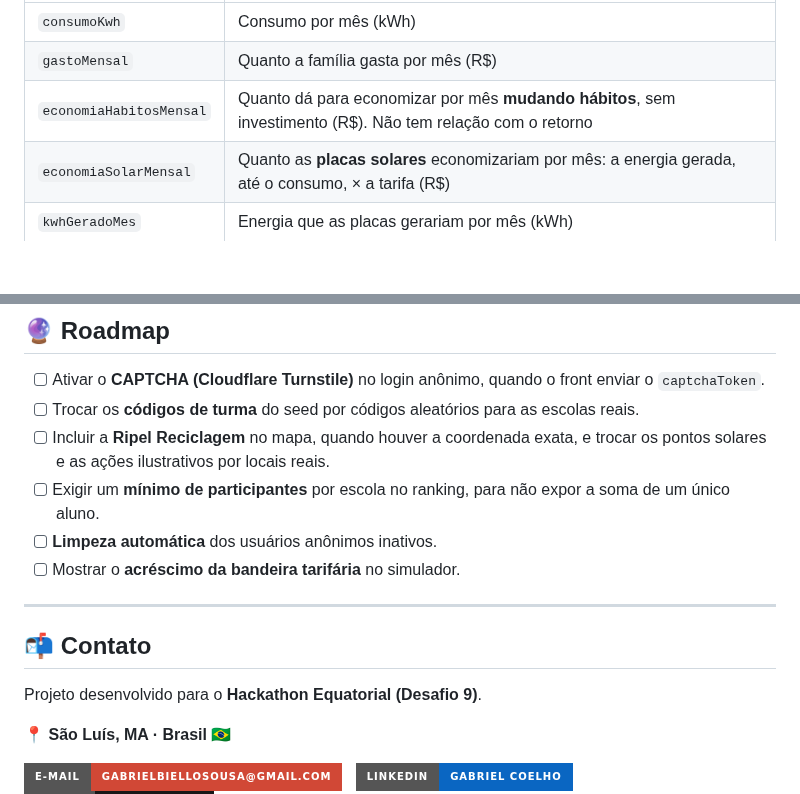
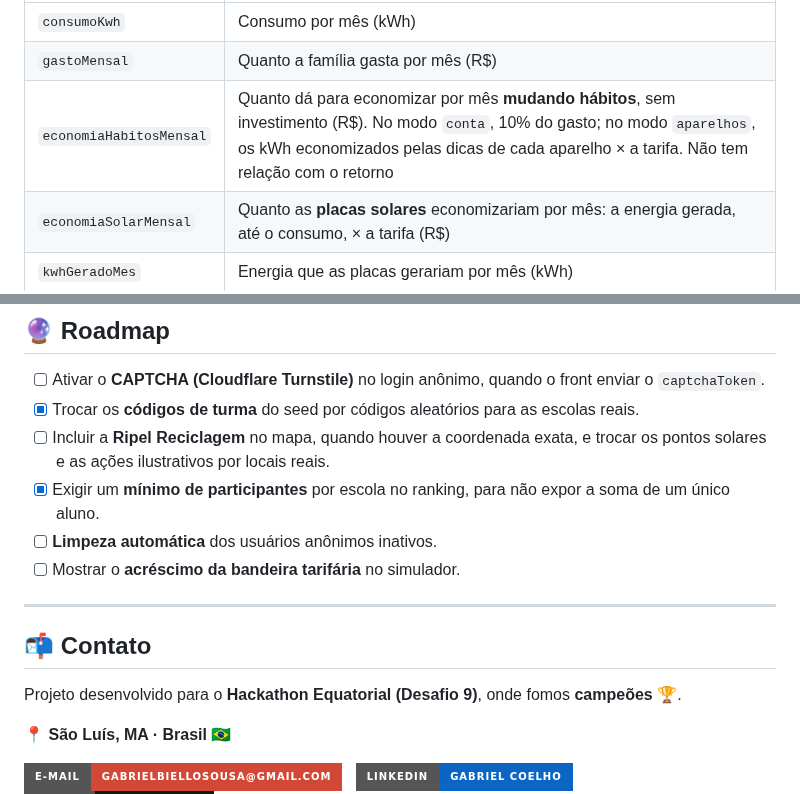
Before and after one commit to Coelho-G-Dev/Cidade-Energia-Back-End, a Markdown page: README.md, 2 parts joined by grey strips. Rendered like a GitHub page; badges without logos; blank space fills up the shorter version.

```diff
--- a/README.md
+++ b/README.md
@@ -345,7 +368,7 @@ Resposta:
 |---|---|
 | `consumoKwh` | Consumo por mês (kWh) |
 | `gastoMensal` | Quanto a família gasta por mês (R$) |
-| `economiaHabitosMensal` | Quanto dá para economizar por mês **mudando hábitos**, sem investimento (R$). Não tem relação com o retorno |
+| `economiaHabitosMensal` | Quanto dá para economizar por mês **mudando hábitos**, sem investimento (R$). No modo `conta`, 10% do gasto; no modo `aparelhos`, os kWh economizados pelas dicas de cada aparelho × a tarifa. Não tem relação com o retorno |
 | `economiaSolarMensal` | Quanto as **placas solares** economizariam por mês: a energia gerada, até o consumo, × a tarifa (R$) |
 | `kwhGeradoMes` | Energia que as placas gerariam por mês (kWh) |
 | `custoSistemaSolar` | Custo estimado do sistema solar instalado (R$) |
@@ -605,9 +628,9 @@ API_URL=https://cidade-energia-back-end.vercel.app npm run verificar:banco
 ## 🔮 Roadmap
 
 - [ ] Ativar o **CAPTCHA (Cloudflare Turnstile)** no login anônimo, quando o front enviar o `captchaToken`.
-- [ ] Trocar os **códigos de turma** do seed por códigos aleatórios para as escolas reais.
+- [x] Trocar os **códigos de turma** do seed por códigos aleatórios para as escolas reais.
 - [ ] Incluir a **Ripel Reciclagem** no mapa, quando houver a coordenada exata, e trocar os pontos solares e as ações ilustrativos por locais reais.
-- [ ] Exigir um **mínimo de participantes** por escola no ranking, para não expor a soma de um único aluno.
+- [x] Exigir um **mínimo de participantes** por escola no ranking, para não expor a soma de um único aluno.
 - [ ] **Limpeza automática** dos usuários anônimos inativos.
 - [ ] Mostrar o **acréscimo da bandeira tarifária** no simulador.
 
@@ -615,7 +638,7 @@ API_URL=https://cidade-energia-back-end.vercel.app npm run verificar:banco
 
 ## 📬 Contato
 
-Projeto desenvolvido para o **Hackathon Equatorial (Desafio 9)**.
+Projeto desenvolvido para o **Hackathon Equatorial (Desafio 9)**, onde fomos **campeões** 🏆.
 
 📍 **São Luís, MA · Brasil 🇧🇷**
 
```
Also changed, not shown: other parts of README.md (+25 -2 lines), docs/Foto_Campeõs hacktoon.jpeg (added), 1 other file.
